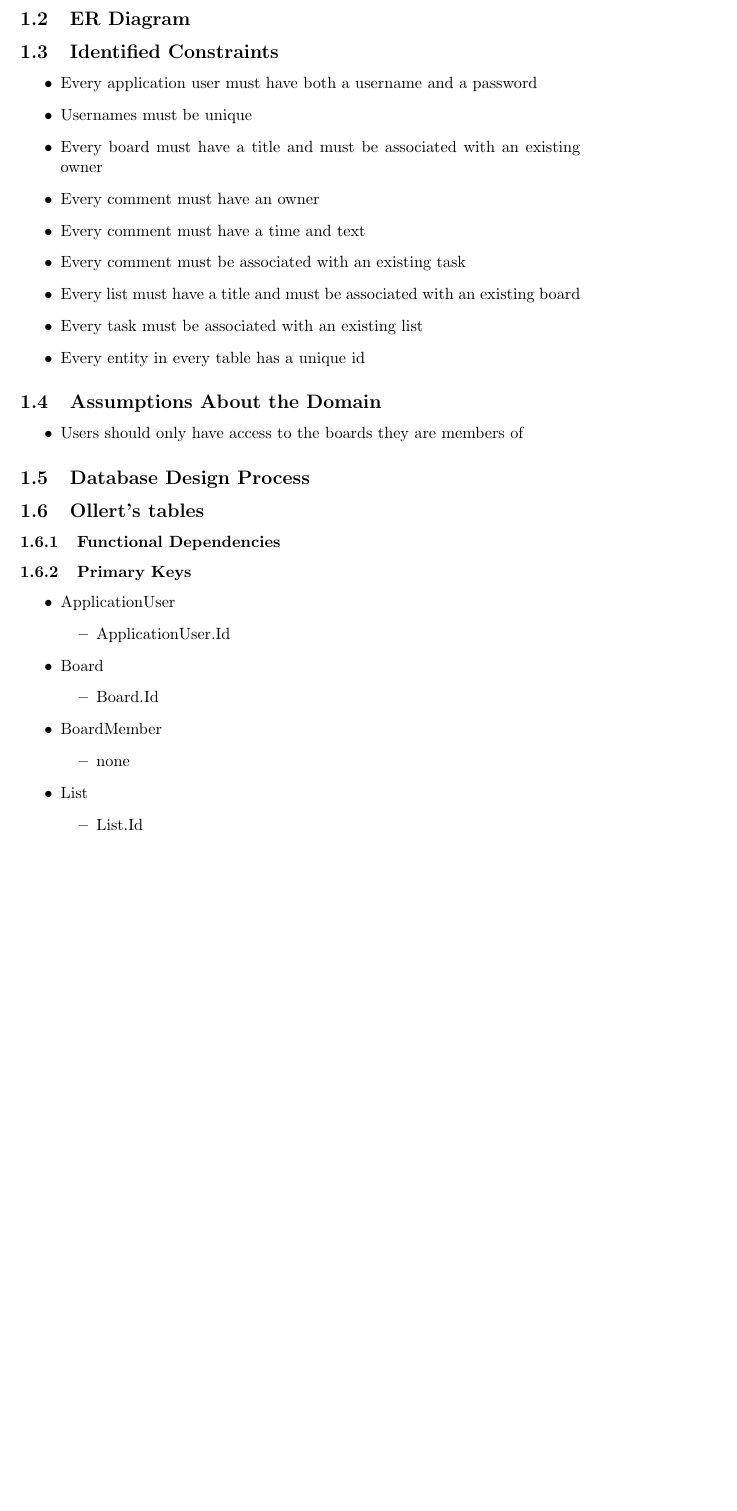
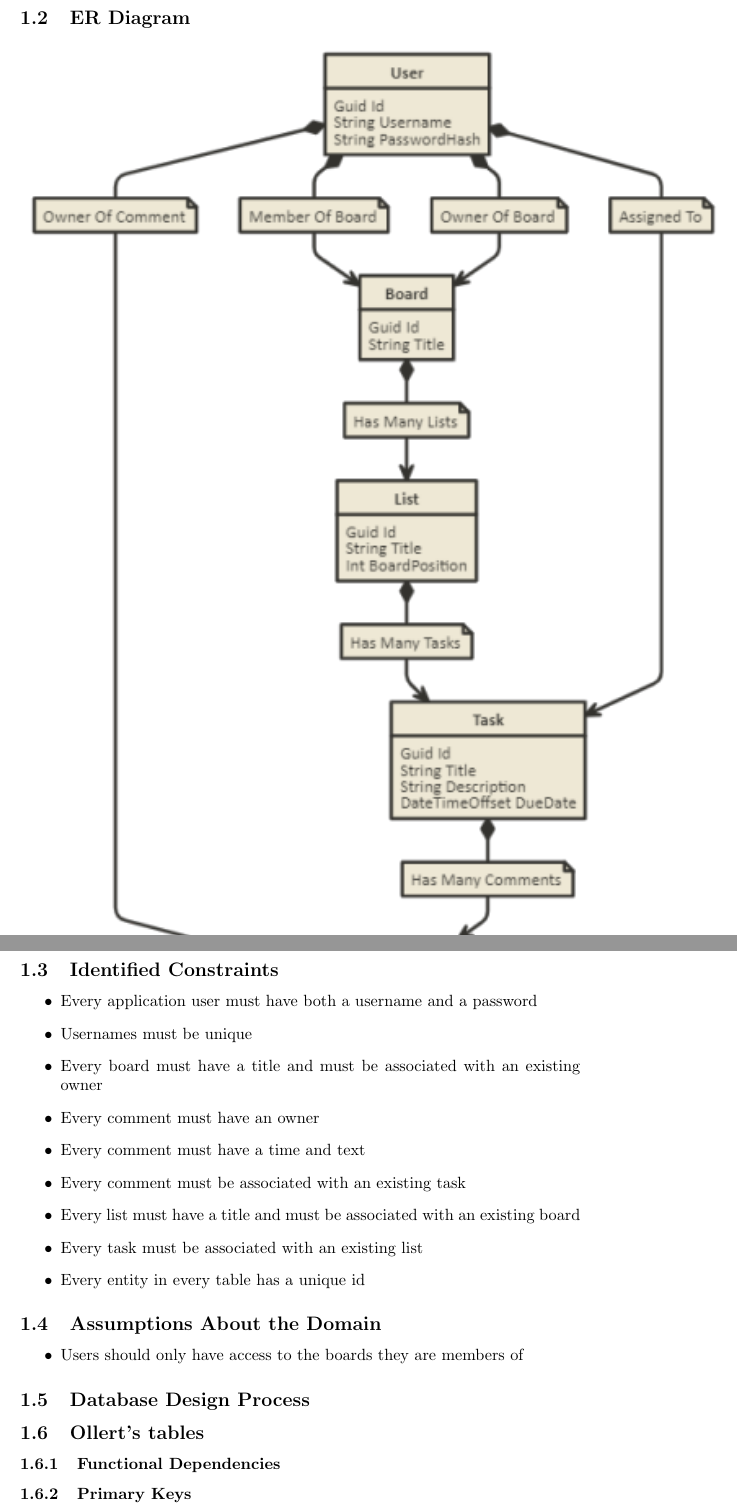
Before and after one commit to DrakeLambert/Ollert, a LaTeX document (Report/Report.tex): part of page 3 of 8 before the commit and two parts of pages 5 and 6 of 11 after it, the two joined at a grey line, cut so that both start at the same text, the shorter picture padded with empty space. Compiled offline with pdfLaTeX.

Commit message:
Add ER diagram to report

```diff
--- a/Report/Report.tex
+++ b/Report/Report.tex
@@ -5,6 +5,7 @@
     \usepackage{lipsum}
     \usepackage{glossaries}
     \usepackage{graphicx}
+    \graphicspath{{Images/}}
     \usepackage{imakeidx}
     \usepackage{hyperref}
     \usepackage{listings}
@@ -139,8 +140,10 @@
 \section{Database Design}
 \subsection{Introduction}
 
+\pagebreak
 \subsection{ER Diagram}
-
+\includegraphics{Images/ER}
+\pagebreak
 \subsection{Identified Constraints}
 \begin{itemize}
   \item{Every application user must have both a username and a password}
```
Also changed, not shown: Report/Images/ER.png (added), Report/Report.pdf, 1 other file.
